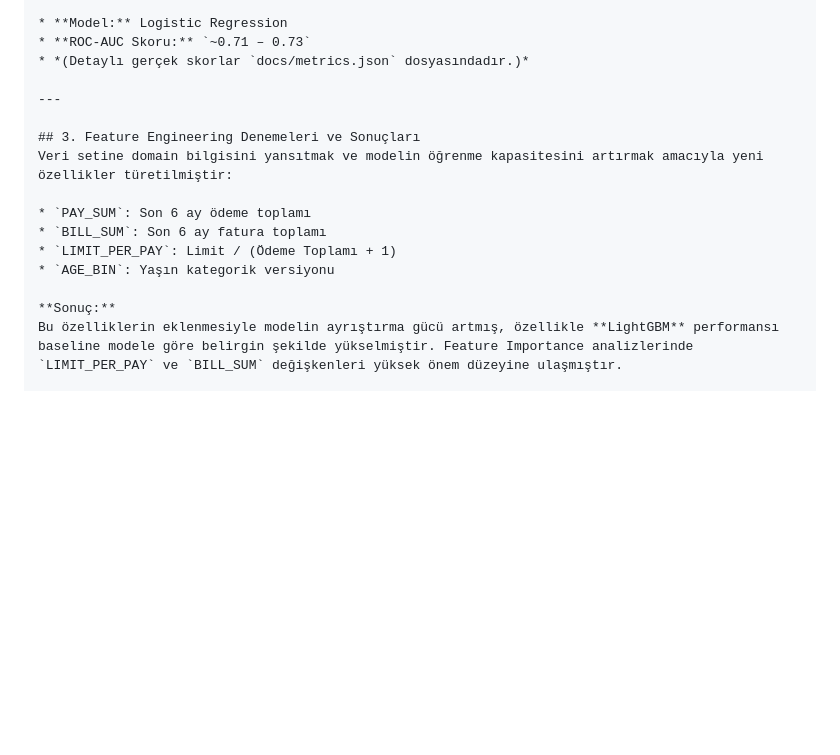
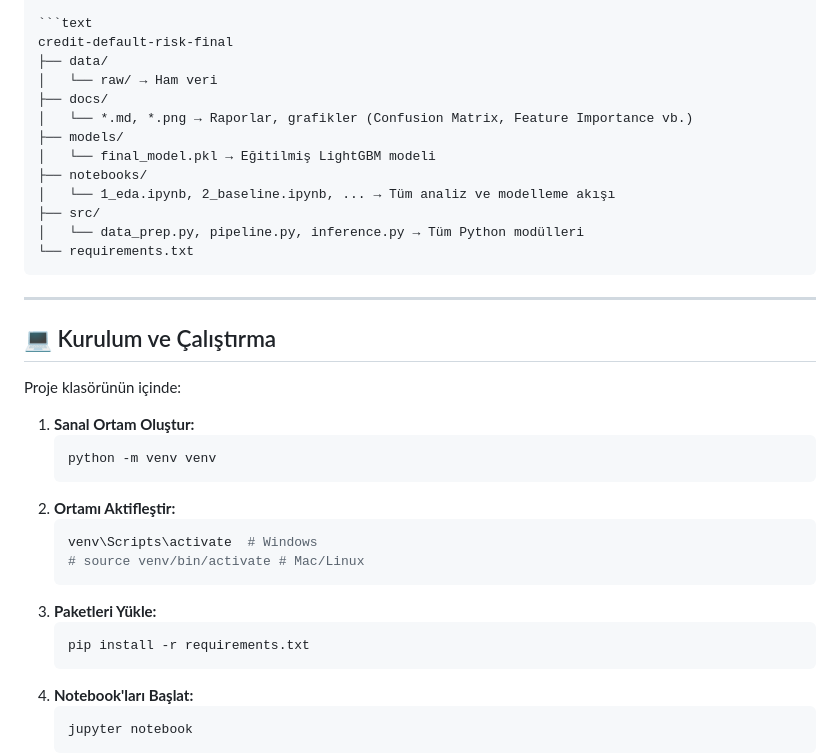
Before and after one commit to Blacksidemre/credit-default-risk, a Markdown page: README.md, the part around one of its changes. Rendered like a GitHub page; blank space fills up the shorter version.

`````diff
--- a/README.md
+++ b/README.md
@@ -26,18 +77,40 @@ Modelleme sürecine referans bir performans noktası oluşturmak amacıyla **Log
 
-* **Model:** Logistic Regression
-* **ROC-AUC Skoru:** `~0.71 – 0.73`
-* *(Detaylı gerçek skorlar `docs/metrics.json` dosyasındadır.)*
+```text
+credit-default-risk-final
+├── data/
+│   └── raw/ → Ham veri
+├── docs/
+│   └── *.md, *.png → Raporlar, grafikler (Confusion Matrix, Feature Importance vb.)
+├── models/
+│   └── final_model.pkl → Eğitilmiş LightGBM modeli
+├── notebooks/
+│   └── 1_eda.ipynb, 2_baseline.ipynb, ... → Tüm analiz ve modelleme akışı
+├── src/
+│   └── data_prep.py, pipeline.py, inference.py → Tüm Python modülleri
+└── requirements.txt
+````
 
----
+-----
 
-## 3. Feature Engineering Denemeleri ve Sonuçları
-Veri setine domain bilgisini yansıtmak ve modelin öğrenme kapasitesini artırmak amacıyla yeni özellikler türetilmiştir:
+## 💻 Kurulum ve Çalıştırma
 
-* `PAY_SUM`: Son 6 ay ödeme toplamı
-* `BILL_SUM`: Son 6 ay fatura toplamı
-* `LIMIT_PER_PAY`: Limit / (Ödeme Toplamı + 1)
-* `AGE_BIN`: Yaşın kategorik versiyonu
+Proje klasörünün içinde:
 
-**Sonuç:**
-Bu özelliklerin eklenmesiyle modelin ayrıştırma gücü artmış, özellikle **LightGBM** performansı baseline modele göre belirgin şekilde yükselmiştir. Feature Importance analizlerinde `LIMIT_PER_PAY` ve `BILL_SUM` değişkenleri yüksek önem düzeyine ulaşmıştır.
+1.  **Sanal Ortam Oluştur:**
+    ```bash
+    python -m venv venv
+    ```
+2.  **Ortamı Aktifleştir:**
+    ```bash
+    venv\Scripts\activate  # Windows
+    # source venv/bin/activate # Mac/Linux
+    ```
+3.  **Paketleri Yükle:**
+    ```bash
+    pip install -r requirements.txt
+    ```
+4.  **Notebook'ları Başlat:**
+    ```bash
+    jupyter notebook
+    ```
 
`````
Also changed, not shown: other parts of README.md (+66 -90 lines).
